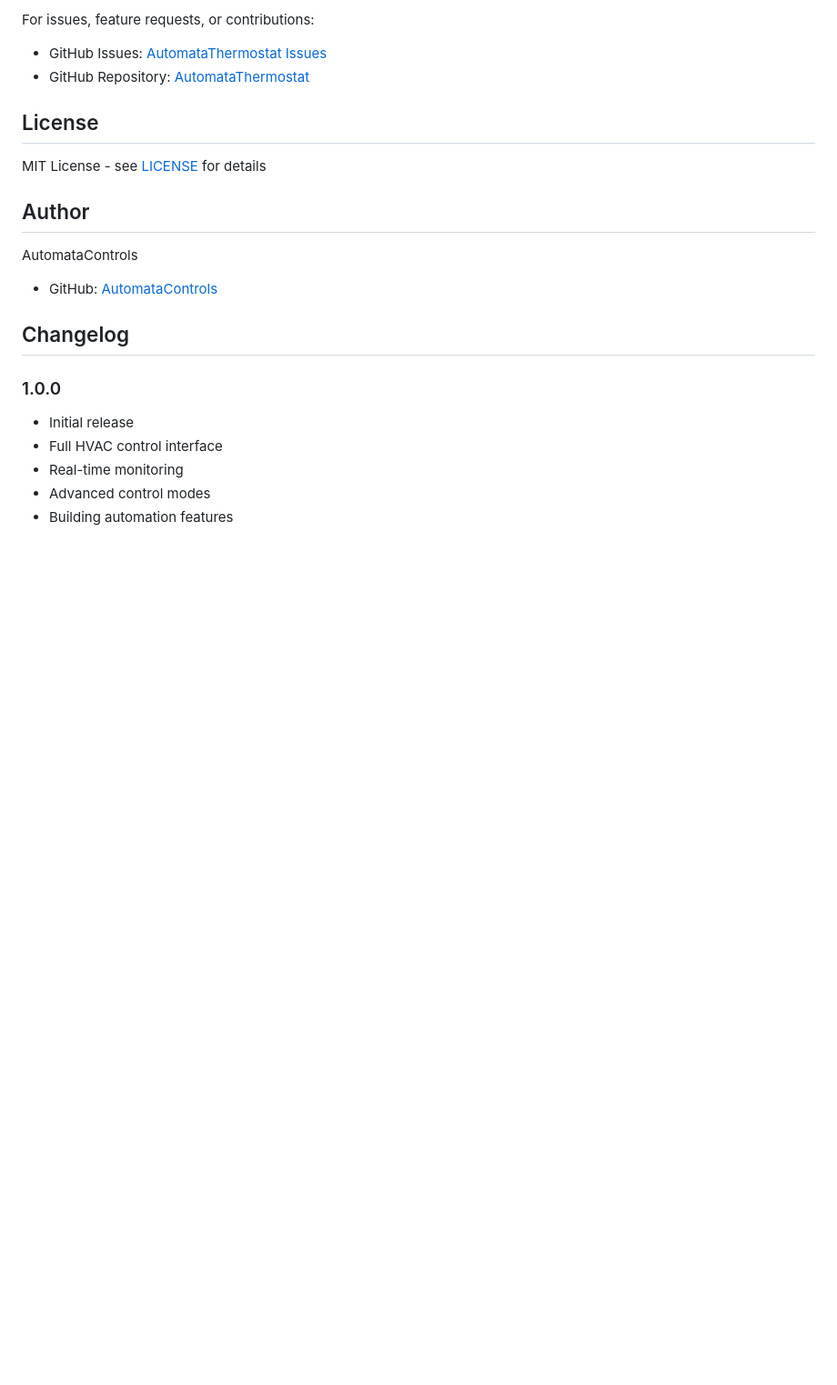
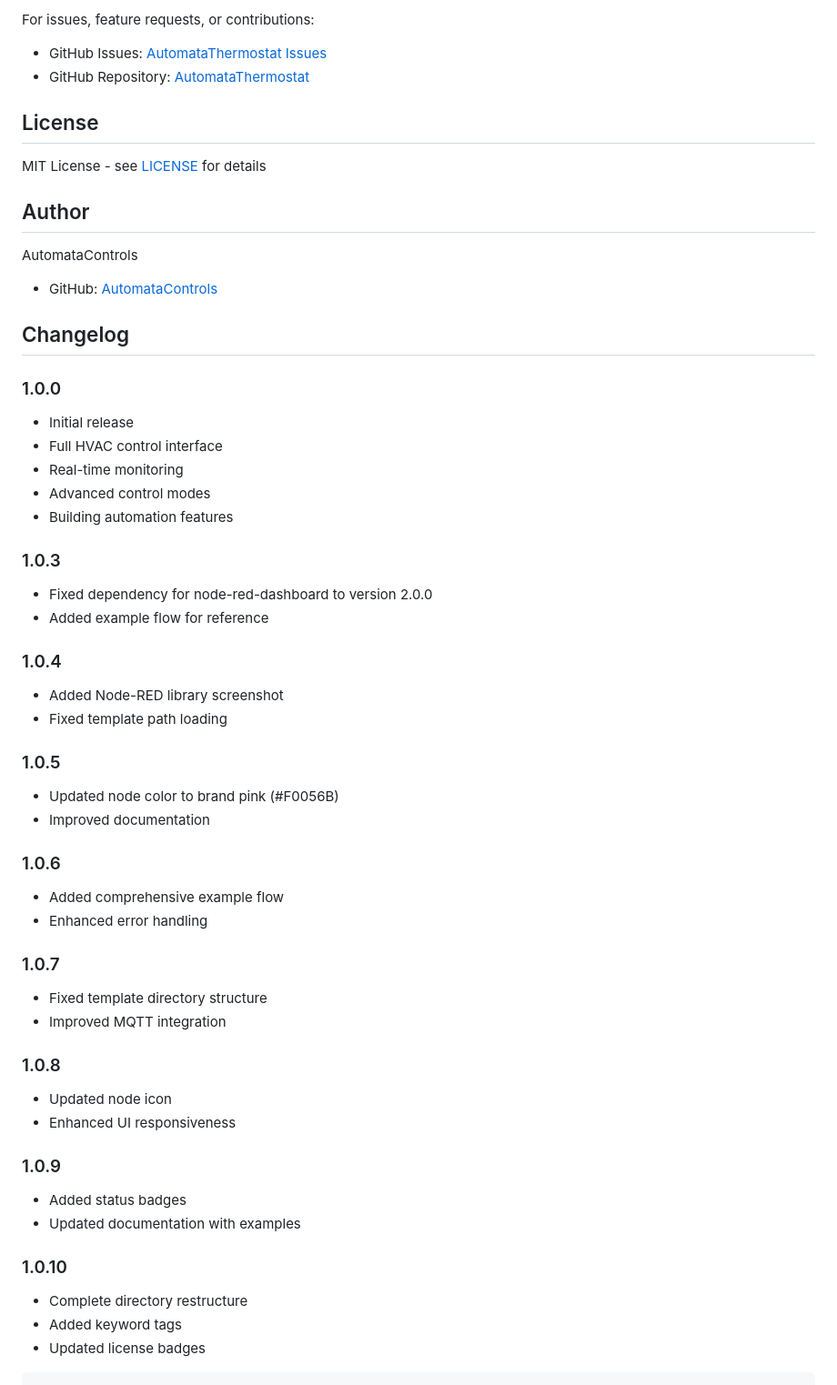
Before and after one commit to AutomataControls/AutomataThermostat, a Markdown page: README.md, the part around the change printed below. Shown: that part at 91% size. Drawn GitHub-style; blank space fills up the shorter version.

Commit message:
Update changelog with recent versions

````diff
--- a/README.md
+++ b/README.md
@@ -110,3 +124,37 @@ AutomataControls
 - Real-time monitoring
 - Advanced control modes
 - Building automation features
+
+### 1.0.3
+- Fixed dependency for node-red-dashboard to version 2.0.0
+- Added example flow for reference
+
+### 1.0.4
+- Added Node-RED library screenshot
+- Fixed template path loading
+
+### 1.0.5
+- Updated node color to brand pink (#F0056B)
+- Improved documentation
+
+### 1.0.6
+- Added comprehensive example flow
+- Enhanced error handling
+
+### 1.0.7
+- Fixed template directory structure
+- Improved MQTT integration
+
+### 1.0.8
+- Updated node icon
+- Enhanced UI responsiveness
+
+### 1.0.9
+- Added status badges
+- Updated documentation with examples
+
+### 1.0.10
+- Complete directory restructure
+- Added keyword tags
+- Updated license badges
+```
````
Also changed, not shown: other parts of README.md (+15 -1 lines).
